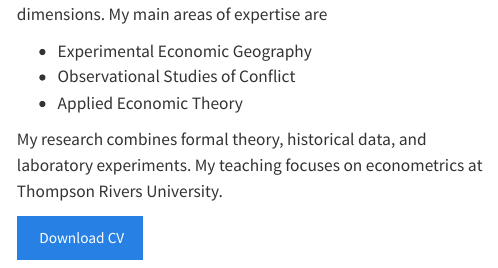
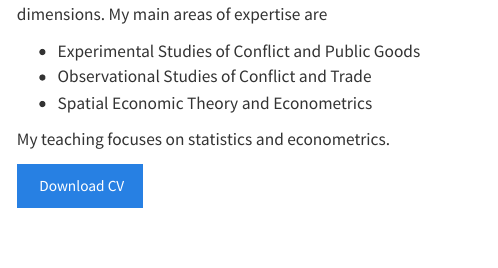
Before and after one commit to Jadamso/Jadamso.github.io, a Quarto document (index.qmd): the page in a window 1100 px wide, from 100 px down. Rendered offline with R 4.5, knitr and Pandoc in place of Quarto, with nearby package versions.

Commit message:
Reframe expertise on home and research pages
index.qmd: new areas of expertise; teaching line; remove commented Recent section
pages/research.qmd: intro sentences on observational studies, experimental economic geography, and mechanism design, grouped with links to papers

```diff
--- a/index.qmd
+++ b/index.qmd
@@ -9,12 +9,12 @@ description: "Jordan Adamson is an Assistant Professor of Economics at Thompson
 I study conflict and trade, with a particular interest in their spatial dimensions.
 My main areas of expertise are
 
-- Experimental Economic Geography
-- Observational Studies of Conflict
-- Applied Economic Theory
+- Experimental Studies of Conflict and Public Goods
+- Observational Studies of Conflict and Trade
+- Spatial Economic Theory and Econometrics
 
-My research combines formal theory, historical data, and laboratory experiments.
-My teaching focuses on econometrics at Thompson Rivers University.
+My teaching focuses on statistics and econometrics.
+
 
 :::
 
```
Also changed, not shown: pages/research.qmd (+5 -0 lines), index.qmd (9 more changed lines).
